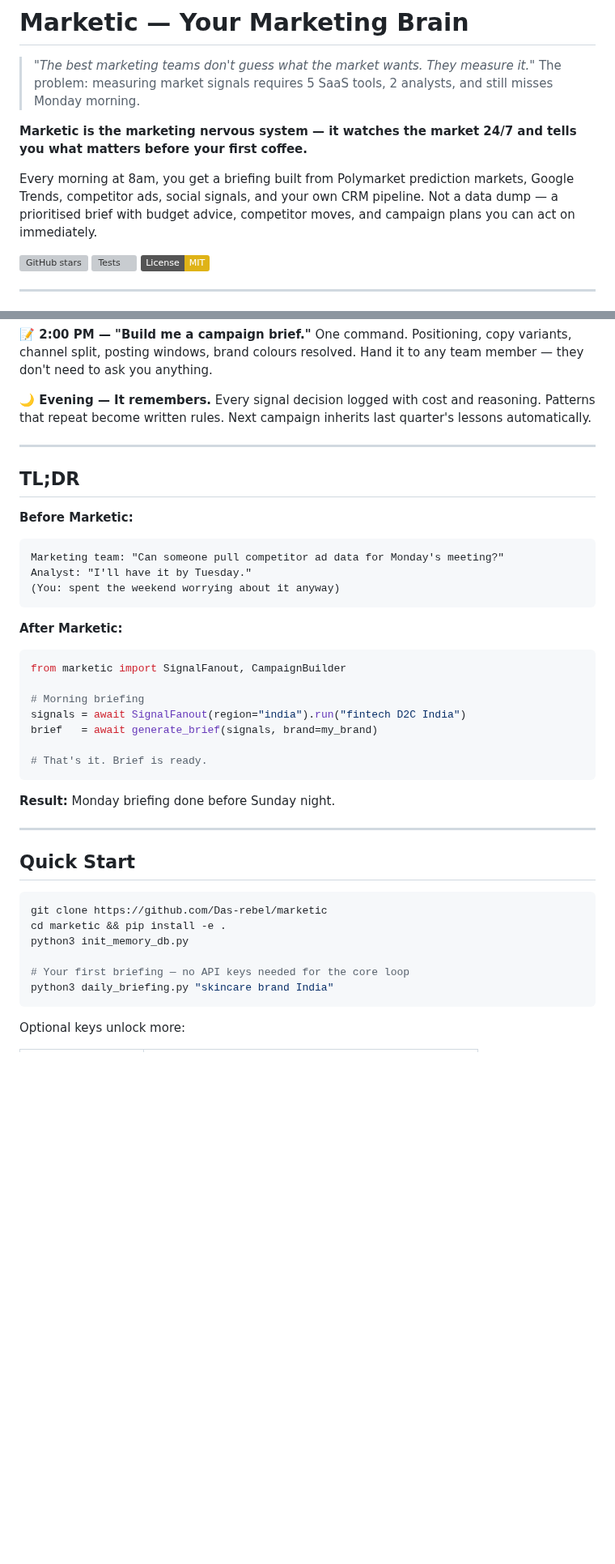
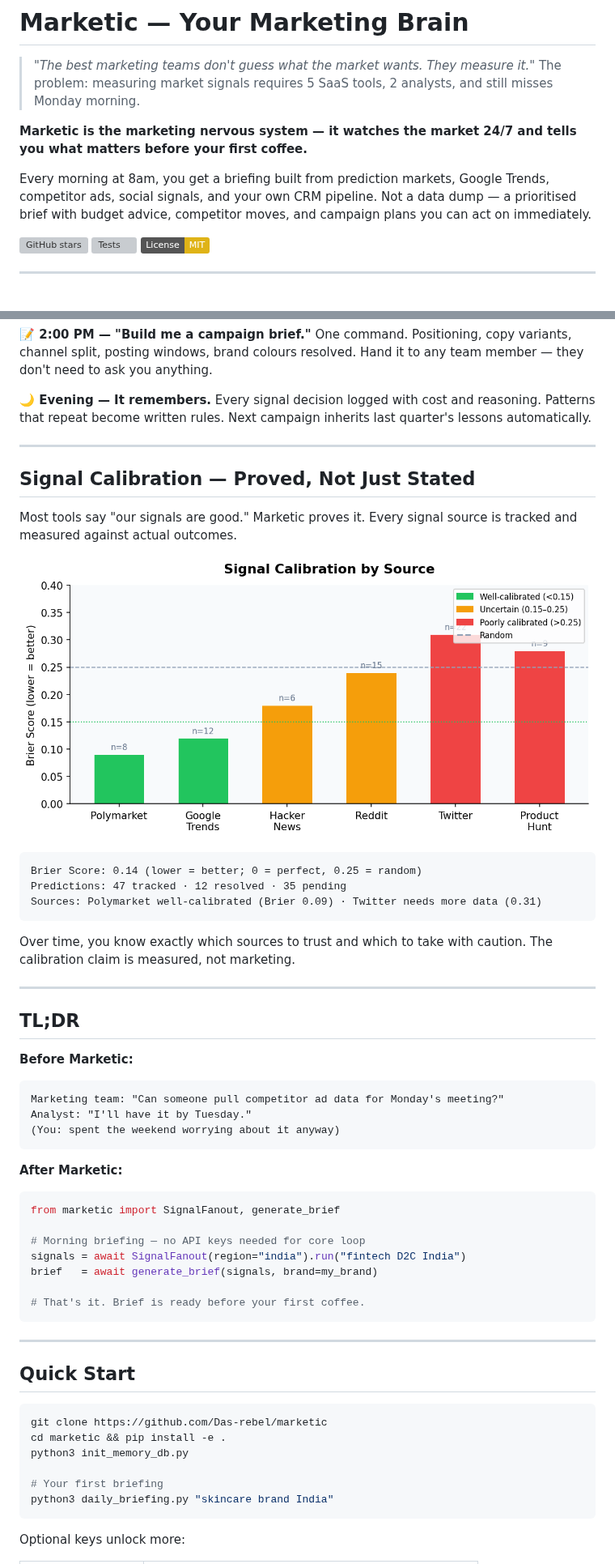
Before and after one commit to Das-rebel/marketic, a Markdown page: README.md, 2 parts joined by grey strips. Shown at 81% size. GitHub-like rendering; pictures changed too: docs/assets/chart_calibration.png (added); badges without logos; blank space fills up the shorter version; grey boxes are pictures that could not be loaded.

````diff
--- a/README.md
+++ b/README.md
@@ -5,7 +5,7 @@
 
 **Marketic is the marketing nervous system — it watches the market 24/7 and tells you what matters before your first coffee.**
 
-Every morning at 8am, you get a briefing built from Polymarket prediction markets, Google Trends, competitor ads, social signals, and your own CRM pipeline. Not a data dump — a prioritised brief with budget advice, competitor moves, and campaign plans you can act on immediately.
+Every morning at 8am, you get a briefing built from prediction markets, Google Trends, competitor ads, social signals, and your own CRM pipeline. Not a data dump — a prioritised brief with budget advice, competitor moves, and campaign plans you can act on immediately.
 
 [![GitHub stars](https://img.shields.io/github/stars/Das-rebel/marketic)](https://github.com/Das-rebel/marketic)
 [![Tests](https://github.com/Das-rebel/marketic/actions/workflows/tests.yml/badge.svg)](https://github.com/Das-rebel/marketic/actions/workflows/tests.yml)
@@ -61,6 +81,24 @@ brand colours resolved. Hand it to any team member — they don't need to ask yo
 **🌙 Evening — It remembers.**
 Every signal decision logged with cost and reasoning. Patterns that repeat become
 written rules. Next campaign inherits last quarter's lessons automatically.
+
+---
+
+## Signal Calibration — Proved, Not Just Stated
+
+Most tools say "our signals are good." Marketic proves it. Every signal source is
+tracked and measured against actual outcomes.
+
+![Signal calibration by source](docs/assets/chart_calibration.png)
+
+```
+Brier Score: 0.14 (lower = better; 0 = perfect, 0.25 = random)
+Predictions: 47 tracked · 12 resolved · 35 pending
+Sources: Polymarket well-calibrated (Brier 0.09) · Twitter needs more data (0.31)
+```
+
+Over time, you know exactly which sources to trust and which to take with caution.
+The calibration claim is measured, not marketing.
 
 ---
 
@@ -77,16 +115,14 @@ Analyst: "I'll have it by Tuesday."
 **After Marketic:**
 
 ```python
-from marketic import SignalFanout, CampaignBuilder
+from marketic import SignalFanout, generate_brief
 
-# Morning briefing
+# Morning briefing — no API keys needed for core loop
 signals = await SignalFanout(region="india").run("fintech D2C India")
 brief   = await generate_brief(signals, brand=my_brand)
 
-# That's it. Brief is ready.
+# That's it. Brief is ready before your first coffee.
 ```
-
-**Result:** Monday briefing done before Sunday night.
 
 ---
 
@@ -97,7 +133,7 @@ git clone https://github.com/Das-rebel/marketic
 cd marketic && pip install -e .
 python3 init_memory_db.py
 
-# Your first briefing — no API keys needed for the core loop
+# Your first briefing
 python3 daily_briefing.py "skincare brand India"
 ```
 
````
Also changed, not shown: other parts of README.md (+46 -56 lines), docs/assets/chart_budget.png (added), docs/assets/chart_tools.png (added), 3 other files.
